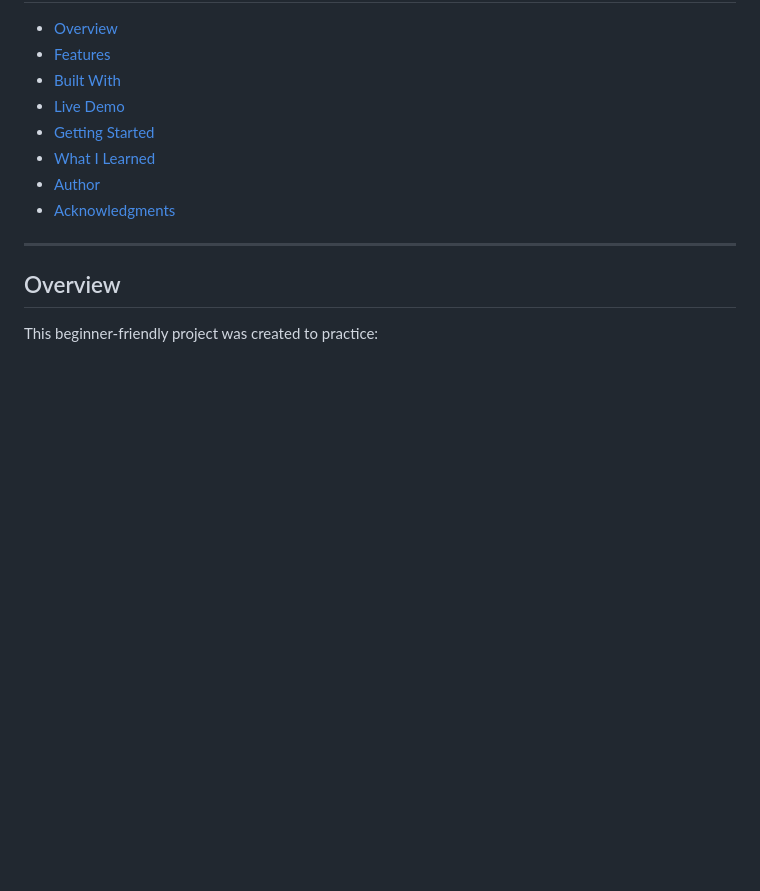
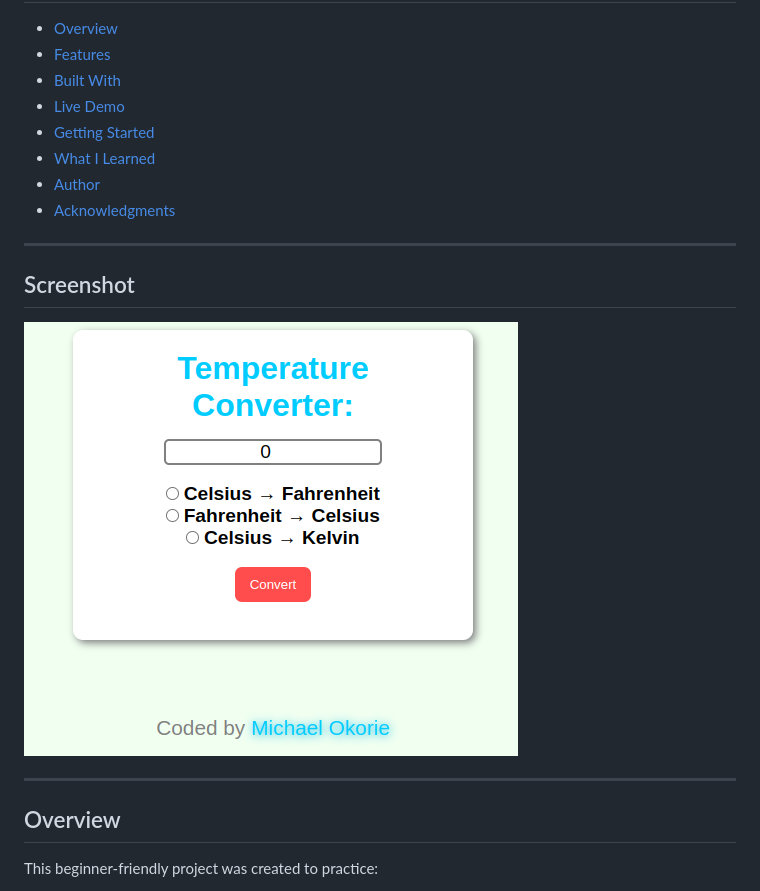
Before and after one commit to Michael-Okorie/Temperature-Converter, a Markdown page: README.md, the part around the change. Drawn GitHub-style; pictures changed too: screenshot.png (added); blank space fills up the shorter version.

Commit message:
Add temperature converter with Celsius, Fahrenheit, and Kelvin support

```diff
--- a/README.md
+++ b/README.md
@@ -14,6 +14,12 @@ A simple and responsive temperature converter built using vanilla JavaScript. Th
 - [What I Learned](#what-i-learned)
 - [Author](#author)
 - [Acknowledgments](#acknowledgments)
+
+---
+
+## Screenshot
+
+![Temperature Converter](./screenshot.png)
 
 ---
 
```
